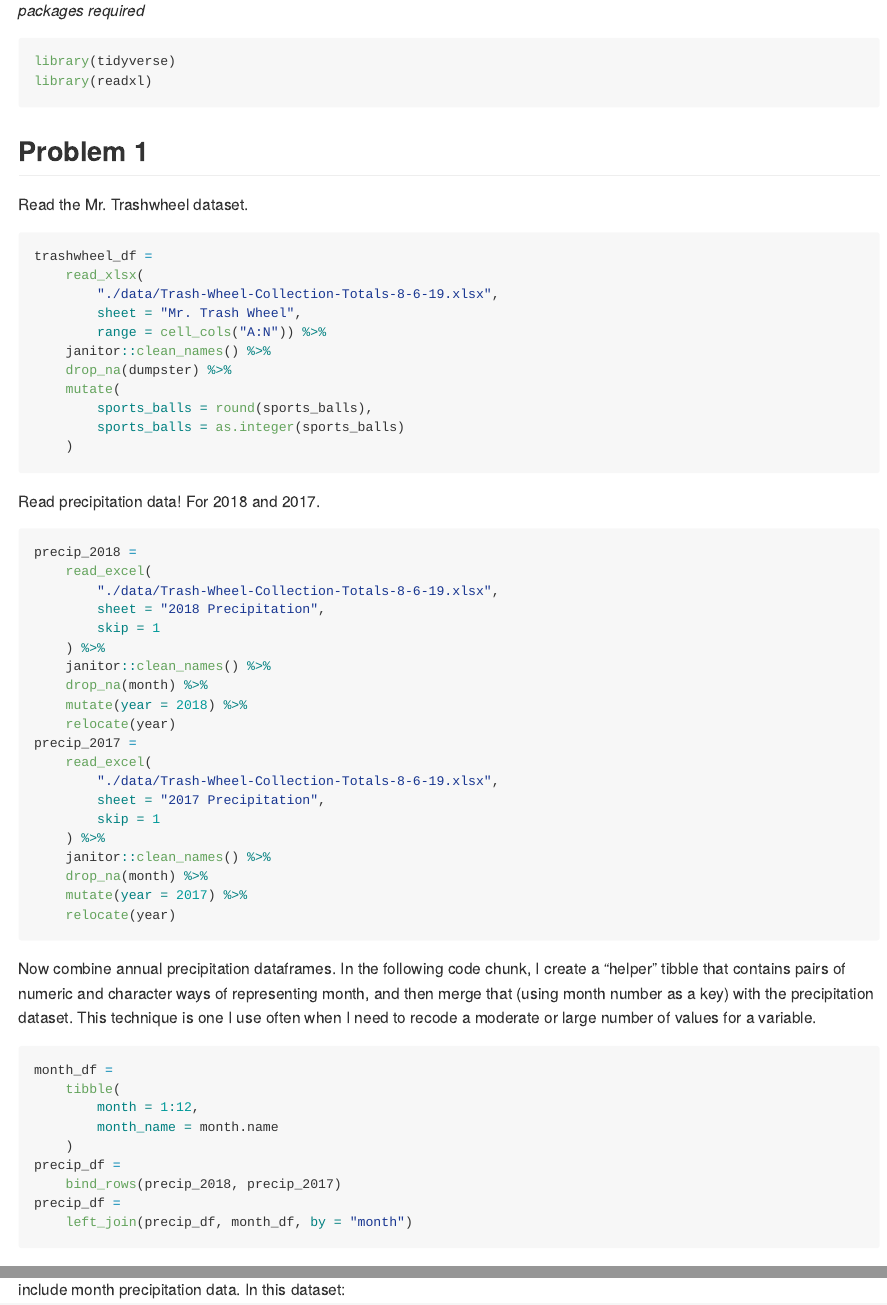
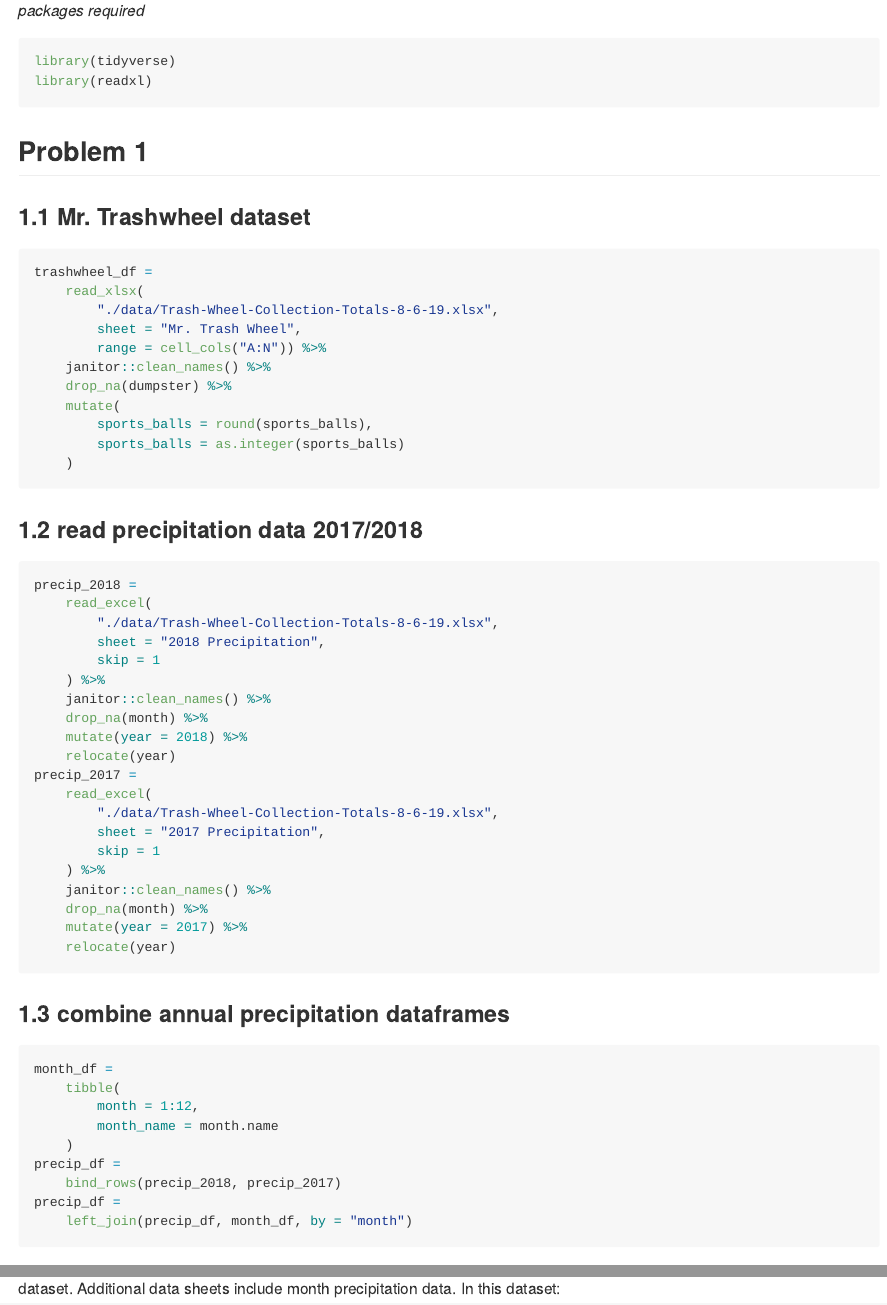
Before and after one commit to seriousbamboo/p8105_hw2_ls3751, an R Markdown document (p8105_hw2_ls3751.Rmd): the page in a window 1100 px wide, from 150 px down, and a second part further down, joined at a grey line. The pictures show the output file p8105_hw2_ls3751.md that the author committed with the source, drawn offline in the style of GitHub.

Commit message:
Formatting problem 1 delete the notes

````diff
--- a/p8105_hw2_ls3751.Rmd
+++ b/p8105_hw2_ls3751.Rmd
@@ -13,7 +13,7 @@ library(readxl)
 
 ## Problem 1
 
-Read the Mr. Trashwheel dataset.
+### 1.1 Mr. Trashwheel dataset
 
 ```{r, message = F, warning = F}
 trashwheel_df =
@@ -29,7 +29,7 @@ trashwheel_df =
 	)
 ```
 
-Read precipitation data! For 2018 and 2017.
+### 1.2 read precipitation data 2017/2018
 
 ```{r}
 precip_2018 =
@@ -54,7 +54,7 @@ precip_2017 =
 	relocate(year)
 ```
 
-Now combine annual precipitation dataframes. In the following code chunk, I create a "helper" tibble that contains pairs of numeric and character ways of representing month, and then merge that (using month number as a key) with the precipitation dataset. This technique is one I use often when I need to recode a moderate or large number of values for a variable.
+### 1.3 combine annual precipitation dataframes
 
 ```{r}
 month_df =
````
Also changed, not shown: p8105_hw2_ls3751.md, p8105_hw2_ls3751.Rmd (2 more changed lines).
